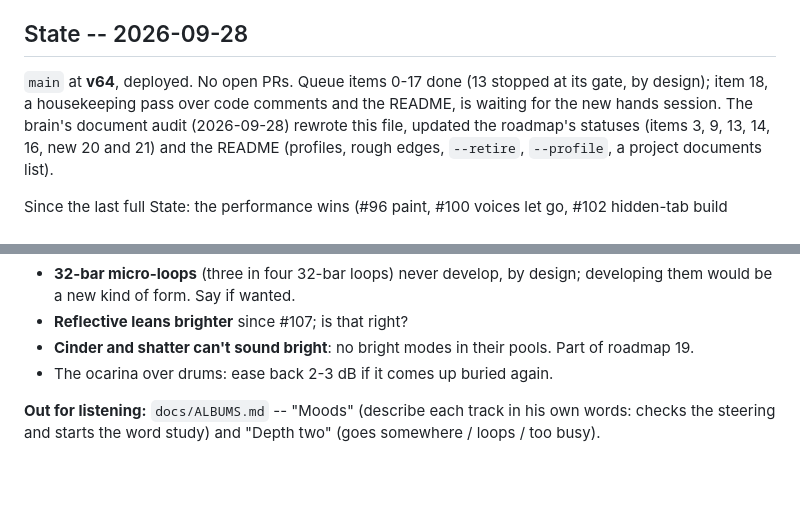
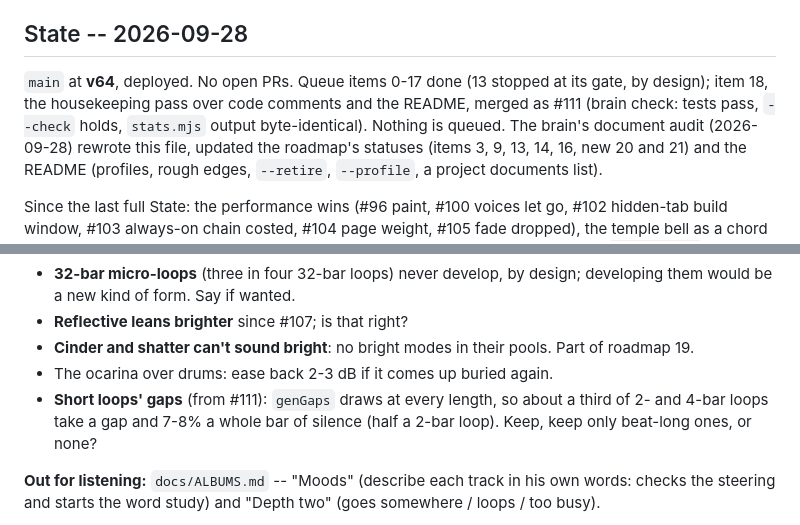
Before and after one commit to Kruu-Mikey/driftloom, a Markdown page: docs/BRAIN.md, 2 parts joined by grey strips. Rendered like a GitHub page; blank space fills up the shorter version.

Commit message:
State: item 18 merged and verified; short-loop gaps as an open decision

```diff
--- a/docs/BRAIN.md
+++ b/docs/BRAIN.md
@@ -279,8 +279,9 @@ Stated decisions, not inferences. Dated where the date matters.
 ## State -- 2026-09-28
 
 `main` at **v64**, deployed. No open PRs. Queue items 0-17 done (13
-stopped at its gate, by design); item 18, a housekeeping pass over code
-comments and the README, is waiting for the new hands session. The
+stopped at its gate, by design); item 18, the housekeeping pass over
+code comments and the README, merged as #111 (brain check: tests pass,
+`--check` holds, `stats.mjs` output byte-identical). Nothing is queued. The
 brain's document audit (2026-09-28) rewrote this file, updated the
 roadmap's statuses (items 3, 9, 13, 14, 16, new 20 and 21) and the
 README (profiles, rough edges, `--retire`, `--profile`, a project
@@ -302,6 +303,9 @@ and `--check` pass.
 - **Cinder and shatter can't sound bright**: no bright modes in their
   pools. Part of roadmap 19.
 - The ocarina over drums: ease back 2-3 dB if it comes up buried again.
+- **Short loops' gaps** (from #111): `genGaps` draws at every length, so
+  about a third of 2- and 4-bar loops take a gap and 7-8% a whole bar of
+  silence (half a 2-bar loop). Keep, keep only beat-long ones, or none?
 
 **Out for listening:** `docs/ALBUMS.md` -- "Moods" (describe each track in
 his own words: checks the steering and starts the word study) and
```
